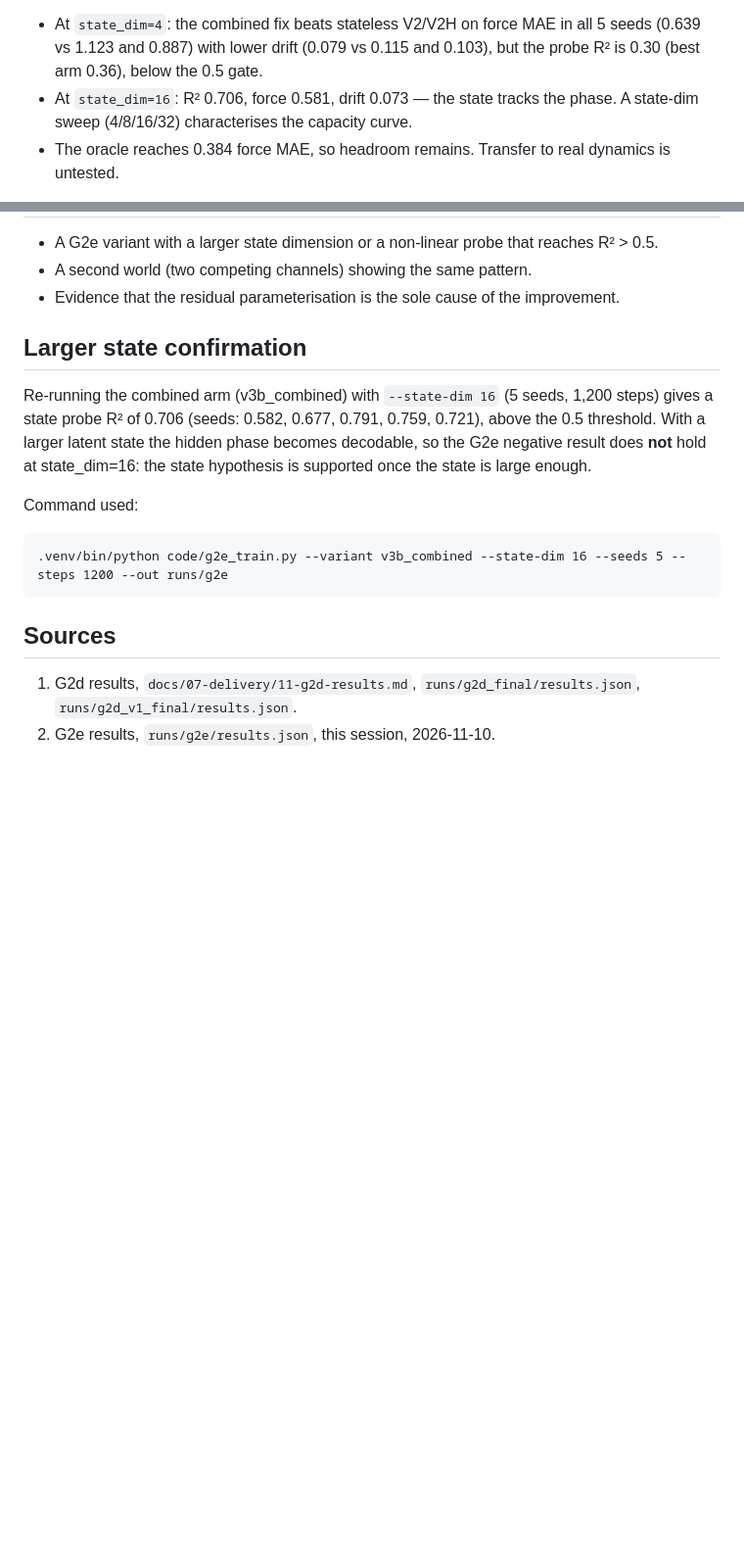
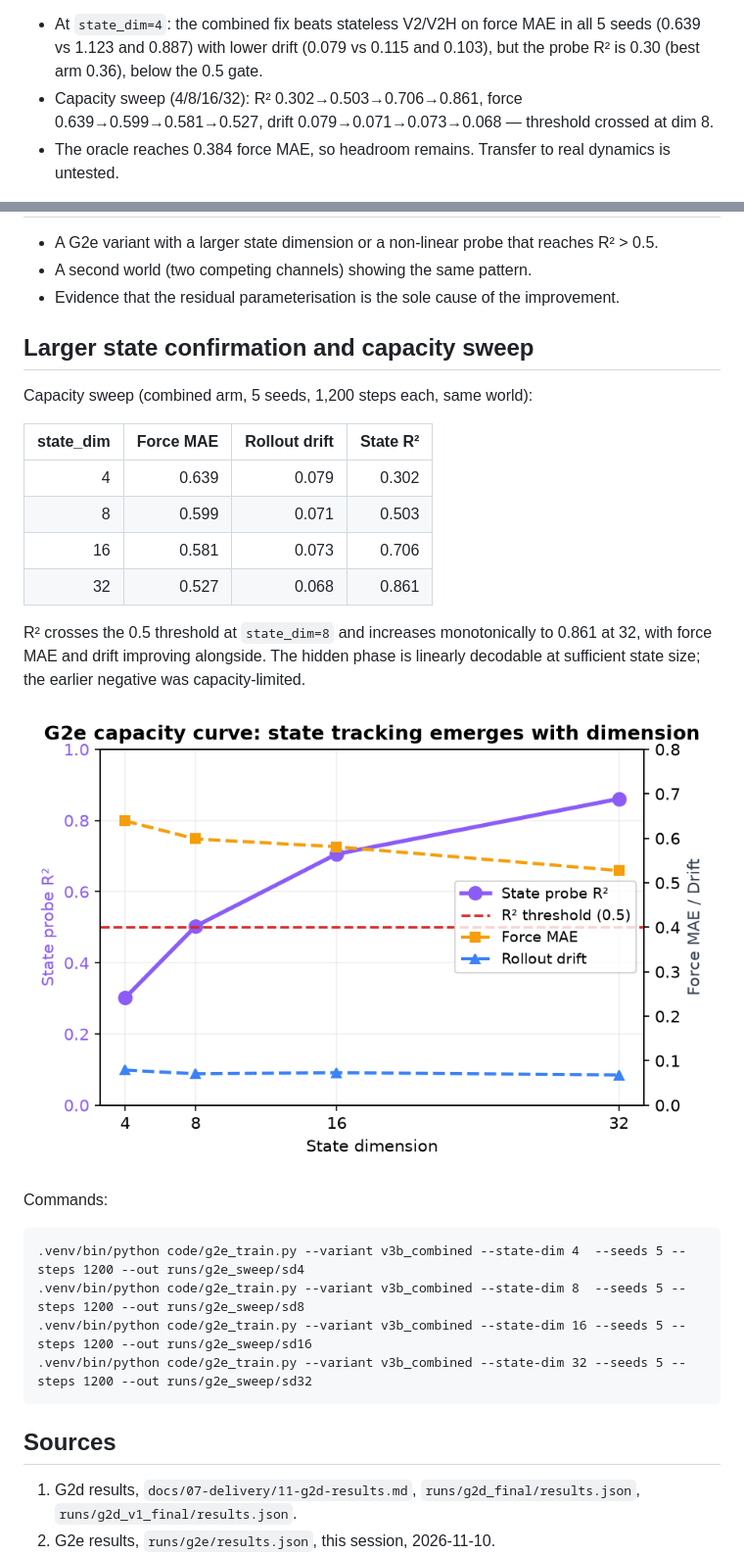
Before and after one commit to Akshay-VK/npa, a Markdown page: docs/07-delivery/13-g2e-results.md, 2 parts joined by grey strips. Shown at 98% size. GitHub-like rendering; pictures changed too: docs/07-delivery/figures/g2e-capacity-sweep.png (added); blank space fills up the shorter version.

Commit message:
Add G2e state-dim capacity sweep and curve figure
- Sweep (4/8/16/32, 5 seeds): R² 0.302→0.503→0.706→0.861, threshold at dim 8
- Capacity curve figure; synthesis/blog/G2e report updated with sweep results

````diff
--- a/docs/07-delivery/13-g2e-results.md
+++ b/docs/07-delivery/13-g2e-results.md
@@ -20,8 +20,7 @@ depends_on: [11-g2d-results.md, 10-g2d-g3-plan.md]
 - At `state_dim=4`: the combined fix beats stateless V2/V2H on force MAE in all 5
   seeds (0.639 vs 1.123 and 0.887) with lower drift (0.079 vs 0.115 and 0.103),
   but the probe R² is 0.30 (best arm 0.36), below the 0.5 gate.
-- At `state_dim=16`: R² 0.706, force 0.581, drift 0.073 — the state tracks the
-  phase. A state-dim sweep (4/8/16/32) characterises the capacity curve.
+- Capacity sweep (4/8/16/32): R² 0.302→0.503→0.706→0.861, force 0.639→0.599→0.581→0.527, drift 0.079→0.071→0.073→0.068 — threshold crossed at dim 8.
 - The oracle reaches 0.384 force MAE, so headroom remains. Transfer to real
   dynamics is untested.
 
@@ -169,18 +168,31 @@ from positions alone at the resolution we have.
 - Evidence that the residual parameterisation is the sole cause of the improvement.
 
 
-## Larger state confirmation
+## Larger state confirmation and capacity sweep
 
-Re-running the combined arm (v3b_combined) with `--state-dim 16` (5 seeds, 1,200 steps)
-gives a state probe R² of 0.706 (seeds: 0.582, 0.677, 0.791, 0.759, 0.721),
-above the 0.5 threshold. With a larger latent state the hidden phase becomes
-decodable, so the G2e negative result does **not** hold at state_dim=16: the state
-hypothesis is supported once the state is large enough.
+Capacity sweep (combined arm, 5 seeds, 1,200 steps each, same world):
 
-Command used:
+| state_dim | Force MAE | Rollout drift | State R² |
+|---:|---:|---:|---:|
+| 4  | 0.639 | 0.079 | 0.302 |
+| 8  | 0.599 | 0.071 | 0.503 |
+| 16 | 0.581 | 0.073 | 0.706 |
+| 32 | 0.527 | 0.068 | 0.861 |
+
+R² crosses the 0.5 threshold at `state_dim=8` and increases monotonically to
+0.861 at 32, with force MAE and drift improving alongside. The hidden phase is
+linearly decodable at sufficient state size; the earlier negative was
+capacity-limited.
+
+![G2e capacity sweep](figures/g2e-capacity-sweep.png)
+
+Commands:
 
 ```
-.venv/bin/python code/g2e_train.py --variant v3b_combined --state-dim 16 --seeds 5 --steps 1200 --out runs/g2e
+.venv/bin/python code/g2e_train.py --variant v3b_combined --state-dim 4  --seeds 5 --steps 1200 --out runs/g2e_sweep/sd4
+.venv/bin/python code/g2e_train.py --variant v3b_combined --state-dim 8  --seeds 5 --steps 1200 --out runs/g2e_sweep/sd8
+.venv/bin/python code/g2e_train.py --variant v3b_combined --state-dim 16 --seeds 5 --steps 1200 --out runs/g2e_sweep/sd16
+.venv/bin/python code/g2e_train.py --variant v3b_combined --state-dim 32 --seeds 5 --steps 1200 --out runs/g2e_sweep/sd32
 ```
 
 ## Sources
````
Also changed, not shown: docs/07-delivery/16-project-synthesis.md (+9 -7 lines), 1 other file.
